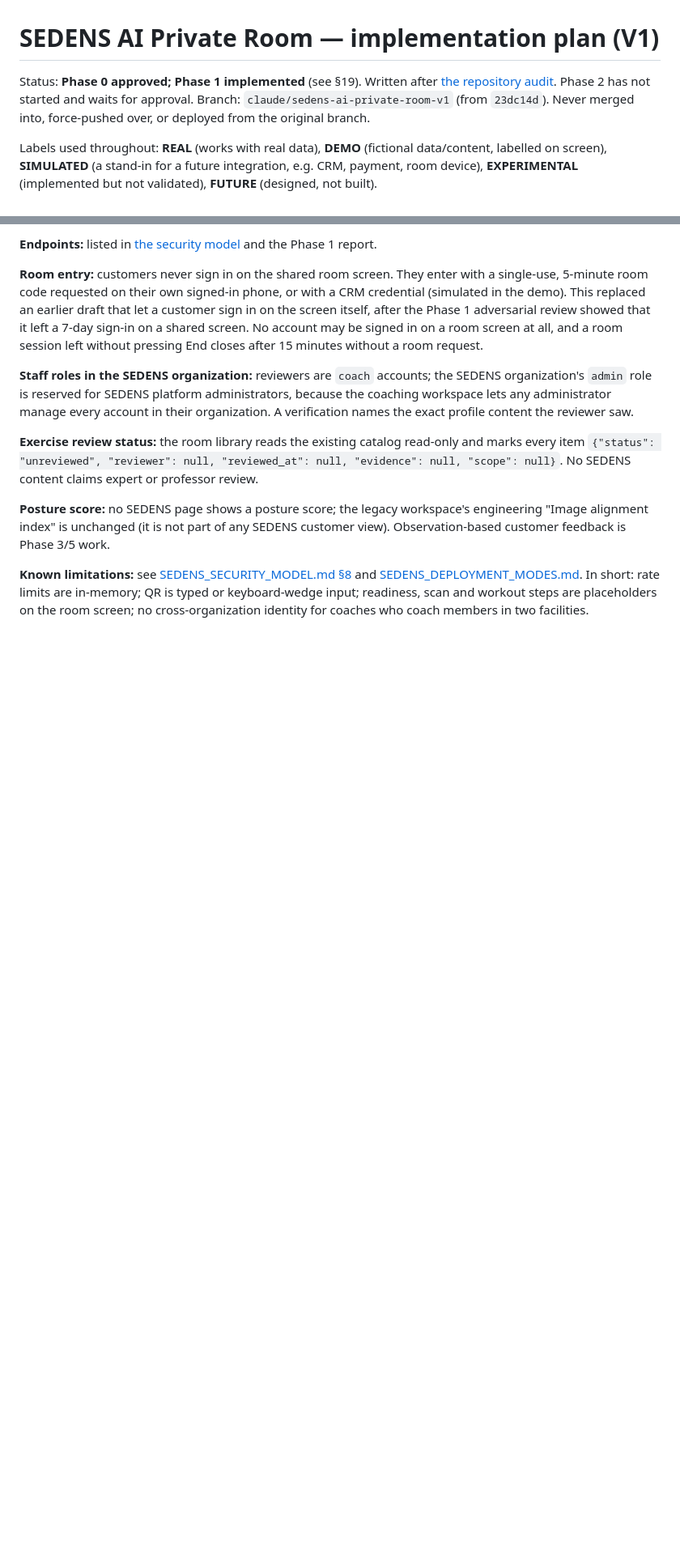
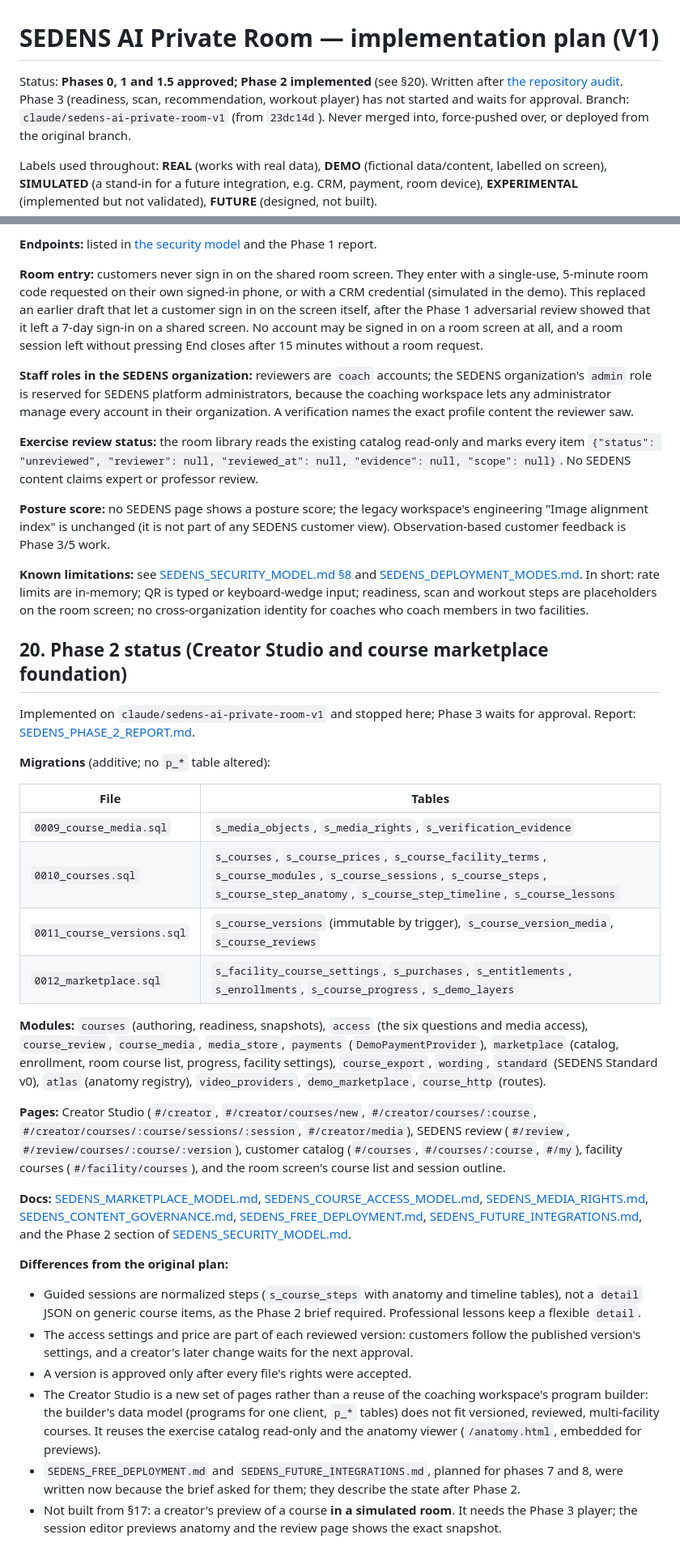
Before and after one commit to sarvarurdushev/Pilates-Yoga-, a Markdown page: docs/SEDENS_IMPLEMENTATION_PLAN.md, 2 parts joined by grey strips. Shown at 81% size. Rendered like a GitHub page; blank space fills up the shorter version.

Commit message:
Record Phase 2 as built in the implementation plan
Status, migration numbering (0007-0008 for Phase 1.5, 0009-0012 for
Phase 2), the modules, pages and documents added, and where the build
differs from the original plan.

Co-Authored-By: Claude Opus 5.5 <noreply@anthropic.com>
Claude-Session: https://claude.ai/code/session_01QVjE84sqaxwSoYSyLVtyUn

```diff
--- a/docs/SEDENS_IMPLEMENTATION_PLAN.md
+++ b/docs/SEDENS_IMPLEMENTATION_PLAN.md
@@ -1,6 +1,6 @@
 # SEDENS AI Private Room — implementation plan (V1)
 
-Status: **Phase 0 approved; Phase 1 implemented** (see §19). Written after [the repository audit](SEDENS_REPO_AUDIT.md). Phase 2 has not started and waits for approval.
+Status: **Phases 0, 1 and 1.5 approved; Phase 2 implemented** (see §20). Written after [the repository audit](SEDENS_REPO_AUDIT.md). Phase 3 (readiness, scan, recommendation, workout player) has not started and waits for approval.
 Branch: `claude/sedens-ai-private-room-v1` (from `23dc14d`). Never merged into, force-pushed over, or deployed from the original branch.
 
 Labels used throughout: **REAL** (works with real data), **DEMO** (fictional data/content, labelled on screen), **SIMULATED** (a stand-in for a future integration, e.g. CRM, payment, room device), **EXPERIMENTAL** (implemented but not validated), **FUTURE** (designed, not built).
@@ -313,3 +313,31 @@ The runner's own ledger is `s_schema`. No `p_*` table was altered or rebuilt. `0
 **Posture score:** no SEDENS page shows a posture score; the legacy workspace's engineering "Image alignment index" is unchanged (it is not part of any SEDENS customer view). Observation-based customer feedback is Phase 3/5 work.
 
 **Known limitations:** see [SEDENS_SECURITY_MODEL.md §8](SEDENS_SECURITY_MODEL.md) and [SEDENS_DEPLOYMENT_MODES.md](SEDENS_DEPLOYMENT_MODES.md). In short: rate limits are in-memory; QR is typed or keyboard-wedge input; readiness, scan and workout steps are placeholders on the room screen; no cross-organization identity for coaches who coach members in two facilities.
+
+## 20. Phase 2 status (Creator Studio and course marketplace foundation)
+
+Implemented on `claude/sedens-ai-private-room-v1` and stopped here; Phase 3 waits for approval. Report: [SEDENS_PHASE_2_REPORT.md](SEDENS_PHASE_2_REPORT.md).
+
+**Migrations** (additive; no `p_*` table altered):
+
+| File | Tables |
+|---|---|
+| `0009_course_media.sql` | `s_media_objects`, `s_media_rights`, `s_verification_evidence` |
+| `0010_courses.sql` | `s_courses`, `s_course_prices`, `s_course_facility_terms`, `s_course_modules`, `s_course_sessions`, `s_course_steps`, `s_course_step_anatomy`, `s_course_step_timeline`, `s_course_lessons` |
+| `0011_course_versions.sql` | `s_course_versions` (immutable by trigger), `s_course_version_media`, `s_course_reviews` |
+| `0012_marketplace.sql` | `s_facility_course_settings`, `s_purchases`, `s_entitlements`, `s_enrollments`, `s_course_progress`, `s_demo_layers` |
+
+**Modules:** `courses` (authoring, readiness, snapshots), `access` (the six questions and media access), `course_review`, `course_media`, `media_store`, `payments` (`DemoPaymentProvider`), `marketplace` (catalog, enrollment, room course list, progress, facility settings), `course_export`, `wording`, `standard` (SEDENS Standard v0), `atlas` (anatomy registry), `video_providers`, `demo_marketplace`, `course_http` (routes).
+
+**Pages:** Creator Studio (`#/creator`, `#/creator/courses/new`, `#/creator/courses/:course`, `#/creator/courses/:course/sessions/:session`, `#/creator/media`), SEDENS review (`#/review`, `#/review/courses/:course/:version`), customer catalog (`#/courses`, `#/courses/:course`, `#/my`), facility courses (`#/facility/courses`), and the room screen's course list and session outline.
+
+**Docs:** [SEDENS_MARKETPLACE_MODEL.md](SEDENS_MARKETPLACE_MODEL.md), [SEDENS_COURSE_ACCESS_MODEL.md](SEDENS_COURSE_ACCESS_MODEL.md), [SEDENS_MEDIA_RIGHTS.md](SEDENS_MEDIA_RIGHTS.md), [SEDENS_CONTENT_GOVERNANCE.md](SEDENS_CONTENT_GOVERNANCE.md), [SEDENS_FREE_DEPLOYMENT.md](SEDENS_FREE_DEPLOYMENT.md), [SEDENS_FUTURE_INTEGRATIONS.md](SEDENS_FUTURE_INTEGRATIONS.md), and the Phase 2 section of [SEDENS_SECURITY_MODEL.md](SEDENS_SECURITY_MODEL.md).
+
+**Differences from the original plan:**
+
+- Guided sessions are normalized steps (`s_course_steps` with anatomy and timeline tables), not a `detail` JSON on generic course items, as the Phase 2 brief required. Professional lessons keep a flexible `detail`.
+- The access settings and price are part of each reviewed version: customers follow the published version's settings, and a creator's later change waits for the next approval.
+- A version is approved only after every file's rights were accepted.
+- The Creator Studio is a new set of pages rather than a reuse of the coaching workspace's program builder: the builder's data model (programs for one client, `p_*` tables) does not fit versioned, reviewed, multi-facility courses. It reuses the exercise catalog read-only and the anatomy viewer (`/anatomy.html`, embedded for previews).
+- `SEDENS_FREE_DEPLOYMENT.md` and `SEDENS_FUTURE_INTEGRATIONS.md`, planned for phases 7 and 8, were written now because the brief asked for them; they describe the state after Phase 2.
+- Not built from §17: a creator's preview of a course **in a simulated room**. It needs the Phase 3 player; the session editor previews anatomy and the review page shows the exact snapshot.
```
Also changed, not shown: other parts of docs/SEDENS_IMPLEMENTATION_PLAN.md (+3 -3 lines).
